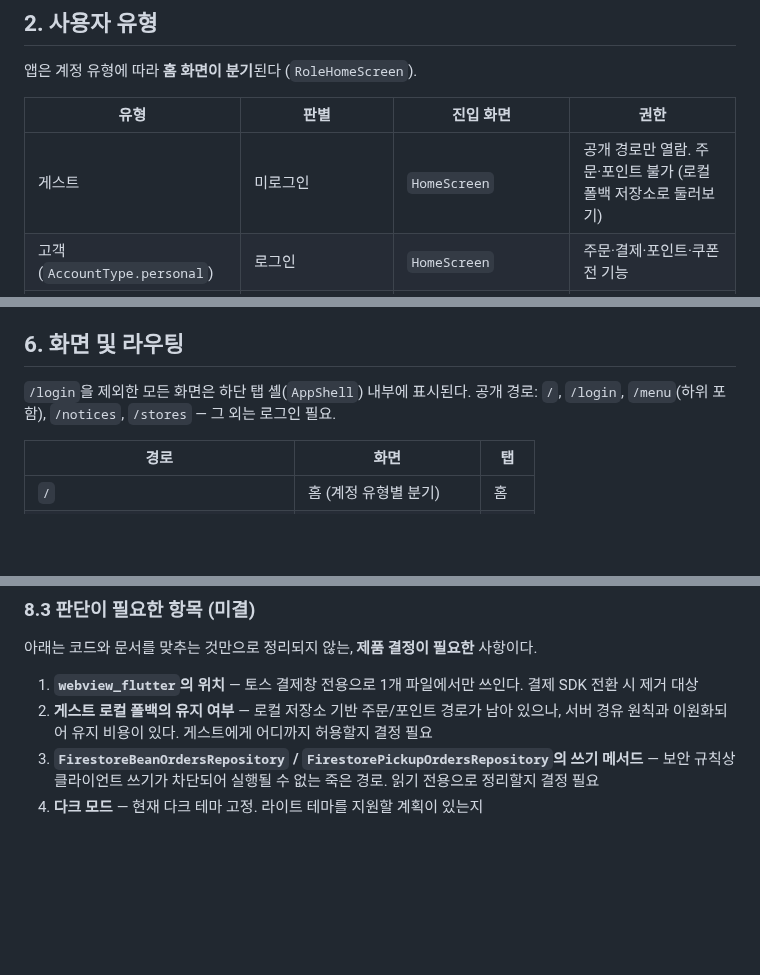
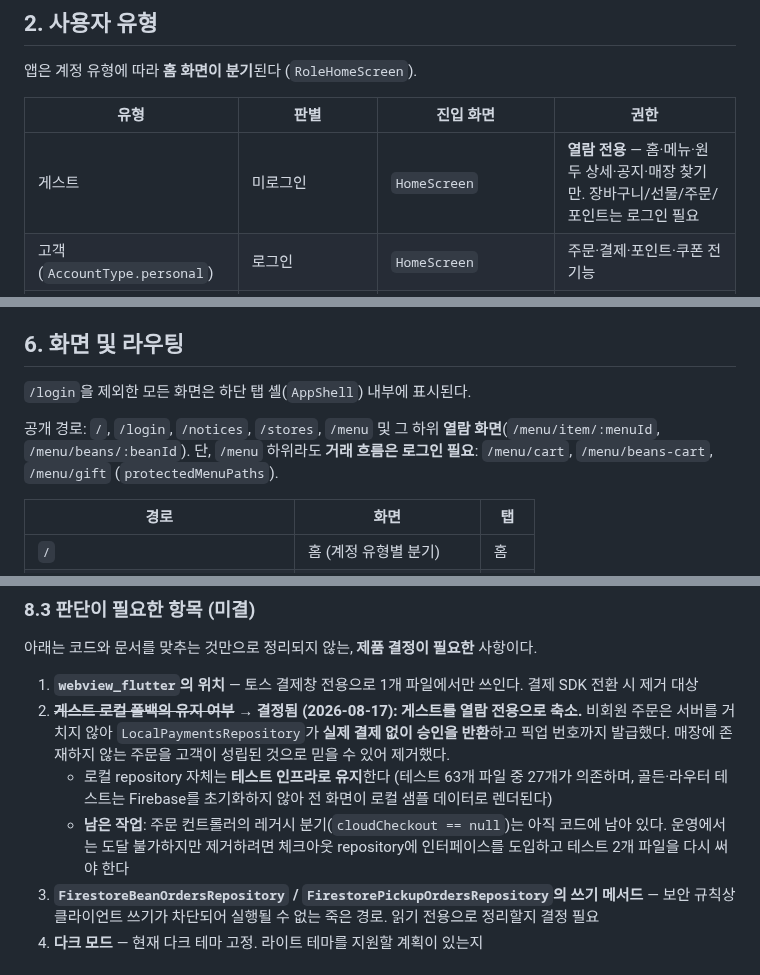
Before and after one commit to suengwone/ethanscafe, a Markdown page: REQUIREMENTS.md, 3 parts joined by grey strips. Drawn GitHub-style; blank space fills up the shorter version.

Commit message:
Record the guest browse-only decision in the requirements doc
Co-Authored-By: Claude Opus 5 (1M context) <noreply@anthropic.com>

```diff
--- a/REQUIREMENTS.md
+++ b/REQUIREMENTS.md
@@ -19,7 +19,7 @@
 
 | 유형 | 판별 | 진입 화면 | 권한 |
 |------|------|-----------|------|
-| 게스트 | 미로그인 | `HomeScreen` | 공개 경로만 열람. 주문·포인트 불가 (로컬 폴백 저장소로 둘러보기) |
+| 게스트 | 미로그인 | `HomeScreen` | **열람 전용** — 홈·메뉴·원두 상세·공지·매장 찾기만. 장바구니/선물/주문/포인트는 로그인 필요 |
 | 고객 (`AccountType.personal`) | 로그인 | `HomeScreen` | 주문·결제·포인트·쿠폰 전 기능 |
 | 사업자 (`AccountType.business`) | 로그인 + 사업자 등록 | `BusinessHomeScreen` | 도매 견적 요청/내역 |
 | 관리자 | Firebase Auth 커스텀 클레임 `admin: true` | 앱 내 전용 화면 | 포인트 적립 스캔, 마스터 데이터 쓰기 |
@@ -223,7 +223,9 @@
 ## 6. 화면 및 라우팅
 
 `/login`을 제외한 모든 화면은 하단 탭 셸(`AppShell`) 내부에 표시된다.
-공개 경로: `/`, `/login`, `/menu`(하위 포함), `/notices`, `/stores` — 그 외는 로그인 필요.
+
+공개 경로: `/`, `/login`, `/notices`, `/stores`, `/menu` 및 그 하위 **열람 화면**(`/menu/item/:menuId`, `/menu/beans/:beanId`).
+단, `/menu` 하위라도 **거래 흐름은 로그인 필요**: `/menu/cart`, `/menu/beans-cart`, `/menu/gift` (`protectedMenuPaths`).
 
 | 경로 | 화면 | 탭 |
 |------|------|-----|
@@ -307,7 +309,10 @@
 아래는 코드와 문서를 맞추는 것만으로 정리되지 않는, **제품 결정이 필요한** 사항이다.
 
 1. **`webview_flutter`의 위치** — 토스 결제창 전용으로 1개 파일에서만 쓰인다. 결제 SDK 전환 시 제거 대상
-2. **게스트 로컬 폴백의 유지 여부** — 로컬 저장소 기반 주문/포인트 경로가 남아 있으나, 서버 경유 원칙과 이원화되어 유지 비용이 있다. 게스트에게 어디까지 허용할지 결정 필요
+2. ~~**게스트 로컬 폴백의 유지 여부**~~ → **결정됨 (2026-08-17): 게스트를 열람 전용으로 축소.**
+   비회원 주문은 서버를 거치지 않아 `LocalPaymentsRepository`가 **실제 결제 없이 승인을 반환**하고 픽업 번호까지 발급했다. 매장에 존재하지 않는 주문을 고객이 성립된 것으로 믿을 수 있어 제거했다.
+   - 로컬 repository 자체는 **테스트 인프라로 유지**한다 (테스트 63개 파일 중 27개가 의존하며, 골든·라우터 테스트는 Firebase를 초기화하지 않아 전 화면이 로컬 샘플 데이터로 렌더된다)
+   - **남은 작업**: 주문 컨트롤러의 레거시 분기(`cloudCheckout == null`)는 아직 코드에 남아 있다. 운영에서는 도달 불가하지만 제거하려면 체크아웃 repository에 인터페이스를 도입하고 테스트 2개 파일을 다시 써야 한다
 3. **`FirestoreBeanOrdersRepository` / `FirestorePickupOrdersRepository`의 쓰기 메서드** — 보안 규칙상 클라이언트 쓰기가 차단되어 실행될 수 없는 죽은 경로. 읽기 전용으로 정리할지 결정 필요
 4. **다크 모드** — 현재 다크 테마 고정. 라이트 테마를 지원할 계획이 있는지
 
```
Also changed, not shown: other parts of REQUIREMENTS.md (+1 -0 lines).
